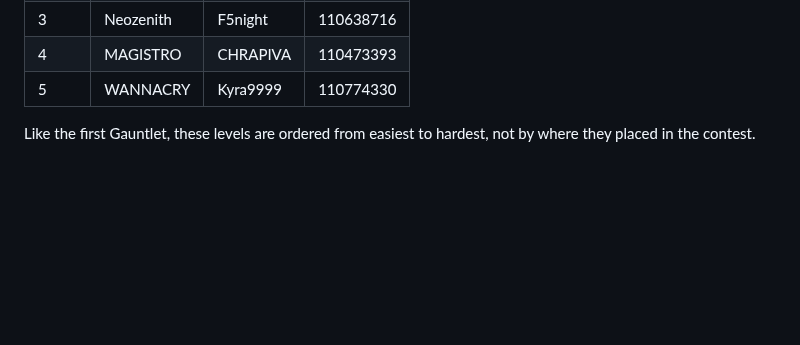
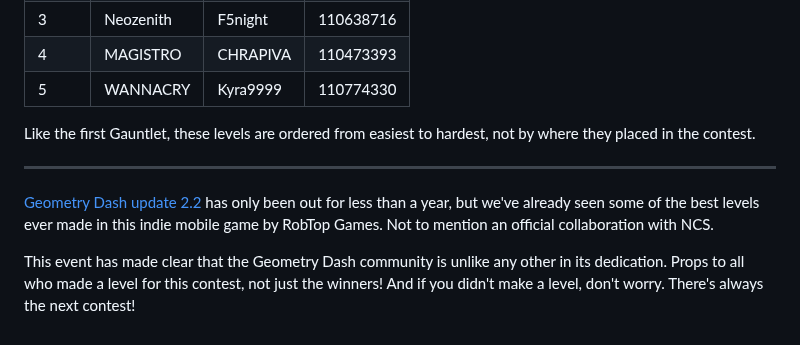
Before and after one commit to MoldyMacaroniX/dashword.net, a Markdown page: _src/posts/geometry-dash-ncs-gauntlet-contest-all-winners-results.md, the part around the change. GitHub-like rendering; blank space fills up the shorter version.

Commit message:
Update Posts “geometry-dash-ncs-gauntlet-contest-all-winners-results”

```diff
--- a/_src/posts/geometry-dash-ncs-gauntlet-contest-all-winners-results.md
+++ b/_src/posts/geometry-dash-ncs-gauntlet-contest-all-winners-results.md
@@ -82,3 +82,9 @@ The second Geometry Dash NCS Gauntlet consists of the five hardest levels in the
 | 5 | WANNACRY | Kyra9999 | 110774330 |
 
 Like the first Gauntlet, these levels are ordered from easiest to hardest, not by where they placed in the contest.
+
+---
+
+[Geometry Dash update 2.2](/posts/geometry-dash-2-2-released/) has only been out for less than a year, but we've already seen some of the best levels ever made in this indie mobile game by RobTop Games. Not to mention an official collaboration with NCS.
+
+This event has made clear that the Geometry Dash community is unlike any other in its dedication. Props to all who made a level for this contest, not just the winners! And if you didn't make a level, don't worry. There's always the next contest!
```
